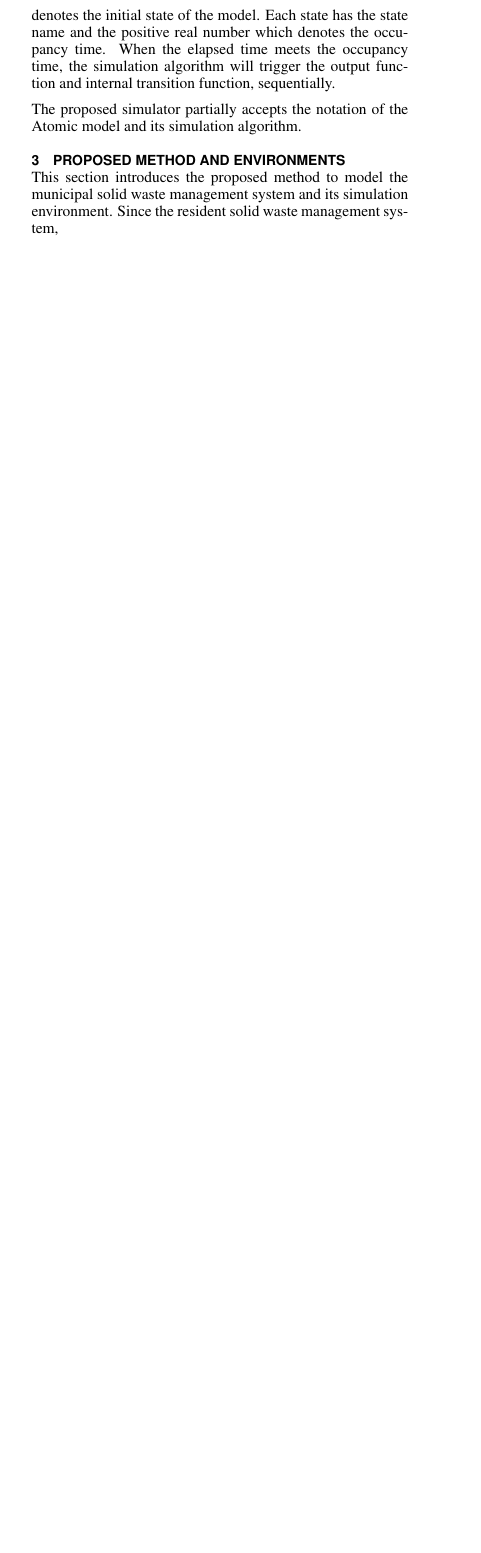
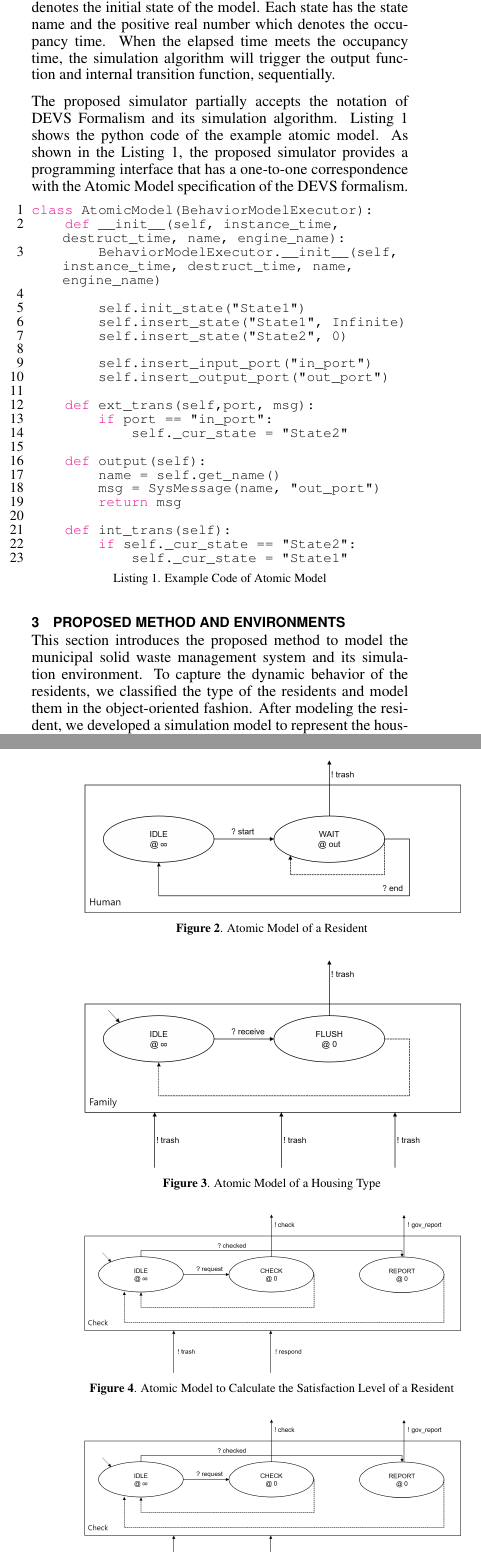
Before and after one commit to cbchoi/SimAUD2020, a LaTeX document (main.tex): part of one column of page 2 of 3 before the commit and two parts of the columns of pages 2 and 3 of 4 after it, the two joined at a grey line, cut so that both start at the same text, the shorter picture padded with empty space. Compiled offline with pdfLaTeX.

Commit message:
Updates from Overleaf

```diff
--- a/main.tex
+++ b/main.tex
@@ -208,9 +232,36 @@ Then, as before, a new $ta(s')$ is computed, and the elapsed time $e$ is set to
 
 Fig.~\ref{Fig:AtomicModel} shows the diagram of an Atomic Model. The label starting with the question mark denotes the input port, and the label starting with the bang denotes the output port. The ellipse shows the state of the model and ellipse with arrow denotes the initial state of the model. Each state has the state name and the positive real number which denotes the occupancy time. When the elapsed time meets the occupancy time, the simulation algorithm will trigger the output function and internal transition function, sequentially.
 
-The proposed simulator partially accepts the notation of the Atomic model and its simulation algorithm.
+The proposed simulator partially accepts the notation of DEVS Formalism and its simulation algorithm. Listing~\ref{lst:atomic} shows the python code of the example atomic model. As shown in the Listing~\ref{lst:atomic}, the proposed simulator provides a programming interface that has a one-to-one correspondence with the Atomic Model specification of the DEVS formalism.
+
+
+\begin{lstlisting}[language=Python, caption=Example Code of Atomic Model, label={lst:atomic}]
+class AtomicModel(BehaviorModelExecutor):
+    def __init__(self, instance_time, destruct_time, name, engine_name):
+        BehaviorModelExecutor.__init__(self, instance_time, destruct_time, name, engine_name)
+
+        self.init_state("State1")
+        self.insert_state("State1", Infinite)
+        self.insert_state("State2", 0)
+
+        self.insert_input_port("in_port")
+        self.insert_output_port("out_port")
+
+    def ext_trans(self,port, msg):
+        if port == "in_port":
+            self._cur_state = "State2"
+
+    def output(self):
+        name = self.get_name()
+        msg = SysMessage(name, "out_port")
+        return msg
+
+    def int_trans(self):
+        if self._cur_state == "State2":
+            self._cur_state = "State1"
+\end{lstlisting}
 
 \section{Proposed Method and Environments}
 
-This section introduces the proposed method to model the municipal solid waste management system and its simulation environment. Since the resident solid waste management system,
+This section introduces the proposed method to model the municipal solid waste management system and its simulation environment. To capture the dynamic behavior of the residents, we classified the type of the residents and model them in the object-oriented fashion. After modeling the resident, we developed a simulation model to represent the housing type. Finally, we developed simulation models to provide municipal solid waste management services to the residents.
 
@@ -218 +270,18 @@ This section introduces the proposed method to model the municipal solid waste m
+\begin{figure}[!h]
+    \centering
+    \includegraphics[width=1.0\columnwidth]{fig/human_model.png}
+    \caption{Atomic Model of a Resident}
+    \label{Fig:Humanmodel}
+\end{figure}
 
+\begin{figure}[!h]
+    \centering
+    \includegraphics[width=1.0\columnwidth]{fig/family_model.png}
+    \caption{Atomic Model of a Housing Type}
+    \label{Fig:Familymodel}
+\end{figure}
+
+\begin{figure}[!h]
+    \centering
+    \includegraphics[width=1.0\columnwidth]{fig/check_model.png}
+    \caption{Atomic Model to Calculate the Satisfaction Level of a Resident}
```
Also changed, not shown: SampleReferences.bib (+4 -0 lines), fig/case_study_result.png (added), fig/check_model.jpg (added), fig/family_model.jpg (added), fig/human_model.jpg (added), main.tex (78 more changed lines).
